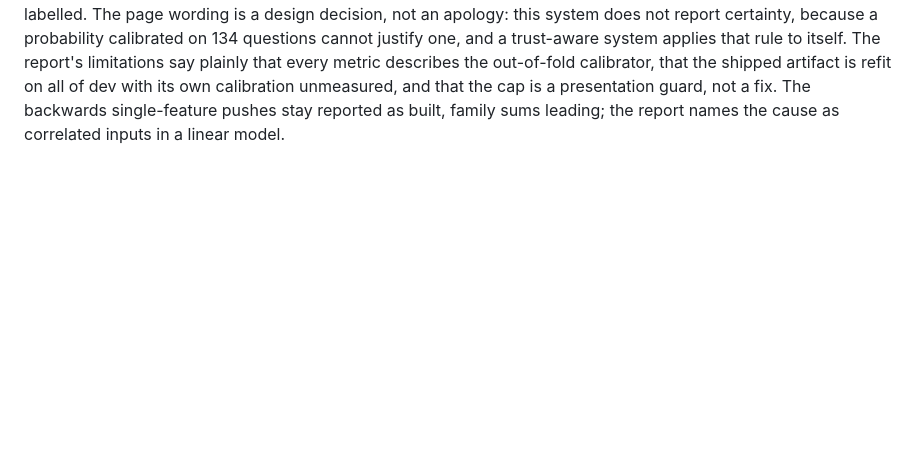
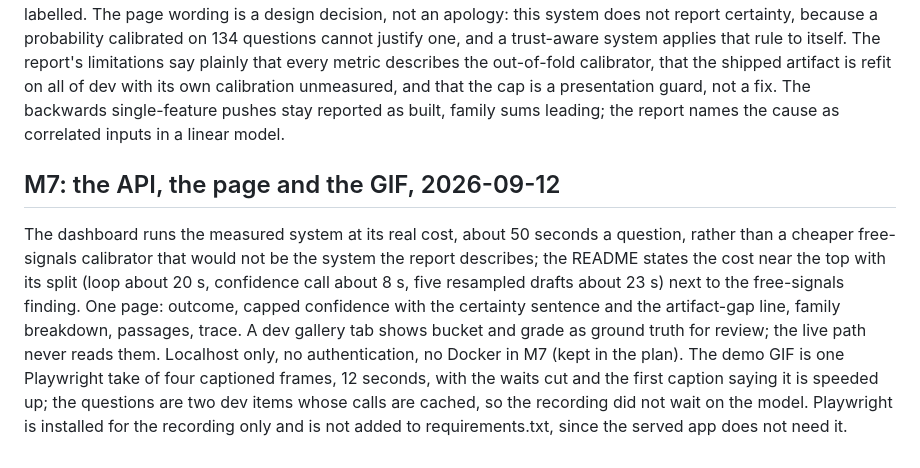
Before and after one commit to vabhishekprakash/trust-aware-agent, a Markdown page: docs/decisions.md, the part around the change. GitHub-like rendering; blank space fills up the shorter version.

```diff
--- a/docs/decisions.md
+++ b/docs/decisions.md
@@ -1096,3 +1096,21 @@ refit on all of dev with its own calibration unmeasured, and that the cap
 is a presentation guard, not a fix. The backwards single-feature pushes
 stay reported as built, family sums leading; the report names the cause
 as correlated inputs in a linear model.
+
+## M7: the API, the page and the GIF, 2026-09-12
+
+The dashboard runs the measured system at its real cost, about 50 seconds
+a question, rather than a cheaper free-signals calibrator that would not
+be the system the report describes; the README states the cost near the
+top with its split (loop about 20 s, confidence call about 8 s, five
+resampled drafts about 23 s) next to the free-signals finding. One page:
+outcome, capped confidence with the certainty sentence and the
+artifact-gap line, family breakdown, passages, trace. A dev gallery tab
+shows bucket and grade as ground truth for review; the live path never
+reads them. Localhost only, no authentication, no Docker in M7 (kept in
+the plan). The demo GIF is one Playwright take of four captioned frames,
+12 seconds, with the waits cut and the first caption saying it is speeded
+up; the questions are two dev items whose calls are cached, so the
+recording did not wait on the model. Playwright is installed for the
+recording only and is not added to requirements.txt, since the served app
+does not need it.
```
Also changed, not shown: README.md (+36 -3 lines), docs/explanations/09-api-dashboard.md (added, +33 -0 lines), docs/assets/demo.gif (added), 6 other files.
